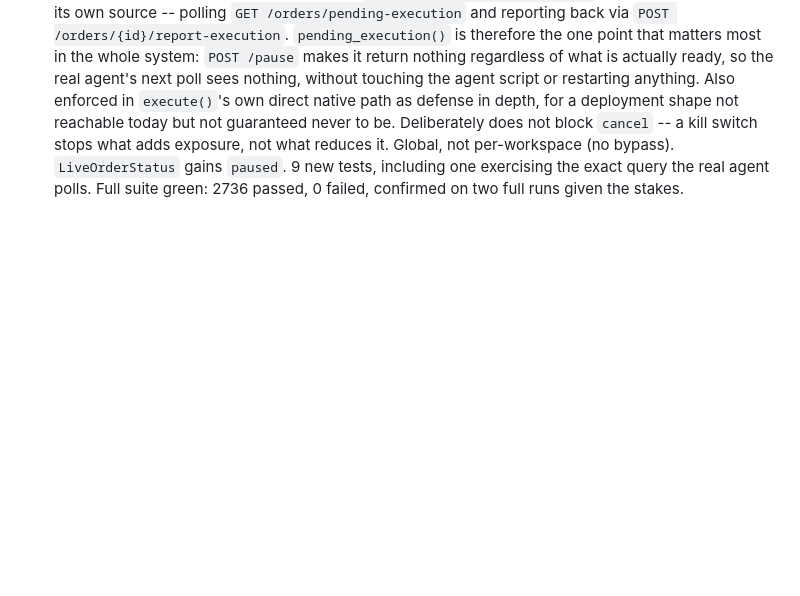
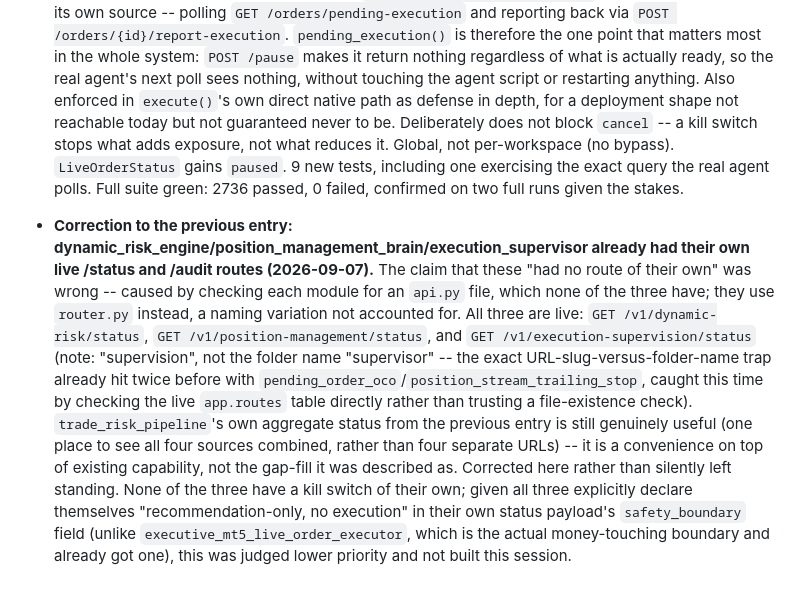
Before and after one commit to ScalpingEdward/JARVIS_os, a Markdown page: JARVIS_MASTER_PLAN.md, the part around the change. GitHub-like rendering; blank space fills up the shorter version.

Commit message:
docs: correct an earlier wrong claim about dynamic_risk_engine/position_management_brain/execution_supervisor having no status route

```diff
--- a/JARVIS_MASTER_PLAN.md
+++ b/JARVIS_MASTER_PLAN.md
@@ -253,3 +253,5 @@ This checkpoint must be updated at each phase boundary or major activation miles
 - **Section 6 sweep complete across every module built or substantially touched this session.** Capability health, kill switches, and execution timeline/audit access checked and closed for: `telegram_approvals`, `position_monitor`, `setup_submission`, and now `trade_risk_pipeline` (aggregating `dynamic_risk_engine`/`position_management_brain`/`execution_supervisor`). Three real, independent bugs surfaced by this sweep alone, none of them the thing being directly built at the time: `automation_runtime`'s `dry_run`/`external_action` fields never reaching the persisted record, and `complete_job()`'s hardcoded `external_side_effect: False`; `position_monitor`'s break-even trigger measured against an already-moved stop instead of the pinned original; `setup_submission`'s `get_pending_approvals()` returning the full history under a name that promised only the undecided. Next open thread, if there is one worth picking up without new input: `executive_mt5_live_order_executor` itself, and the modules further from this session's own work, have not had the same Section 6 sweep applied.
 
 - **`executive_mt5_live_order_executor` gets a real kill switch -- the single most consequential one in this codebase (2026-09-07).** Traced the actual choke point before building anything, not assumed: this deployment runs the backend in a Linux container, so `execute()`'s native-adapter path always hits `RuntimeError` (MetaTrader5 is Windows-only) and leaves the record at `PREFLIGHT_READY`. Real broker submission happens exclusively via `bridge/mt5_execution_agent.py` -- confirmed directly in its own source -- polling `GET /orders/pending-execution` and reporting back via `POST /orders/{id}/report-execution`. `pending_execution()` is therefore the one point that matters most in the whole system: `POST /pause` makes it return nothing regardless of what is actually ready, so the real agent's next poll sees nothing, without touching the agent script or restarting anything. Also enforced in `execute()`'s own direct native path as defense in depth, for a deployment shape not reachable today but not guaranteed never to be. Deliberately does not block `cancel` -- a kill switch stops what adds exposure, not what reduces it. Global, not per-workspace (no bypass). `LiveOrderStatus` gains `paused`. 9 new tests, including one exercising the exact query the real agent polls. Full suite green: 2736 passed, 0 failed, confirmed on two full runs given the stakes.
+
+- **Correction to the previous entry: dynamic_risk_engine/position_management_brain/execution_supervisor already had their own live /status and /audit routes (2026-09-07).** The claim that these "had no route of their own" was wrong -- caused by checking each module for an `api.py` file, which none of the three have; they use `router.py` instead, a naming variation not accounted for. All three are live: `GET /v1/dynamic-risk/status`, `GET /v1/position-management/status`, and `GET /v1/execution-supervision/status` (note: "supervision", not the folder name "supervisor" -- the exact URL-slug-versus-folder-name trap already hit twice before with `pending_order_oco`/`position_stream_trailing_stop`, caught this time by checking the live `app.routes` table directly rather than trusting a file-existence check). `trade_risk_pipeline`'s own aggregate status from the previous entry is still genuinely useful (one place to see all four sources combined, rather than four separate URLs) -- it is a convenience on top of existing capability, not the gap-fill it was described as. Corrected here rather than silently left standing. None of the three have a kill switch of their own; given all three explicitly declare themselves "recommendation-only, no execution" in their own status payload's `safety_boundary` field (unlike `executive_mt5_live_order_executor`, which is the actual money-touching boundary and already got one), this was judged lower priority and not built this session.
```
